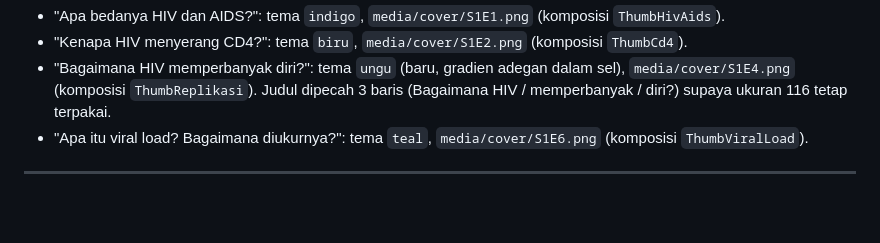
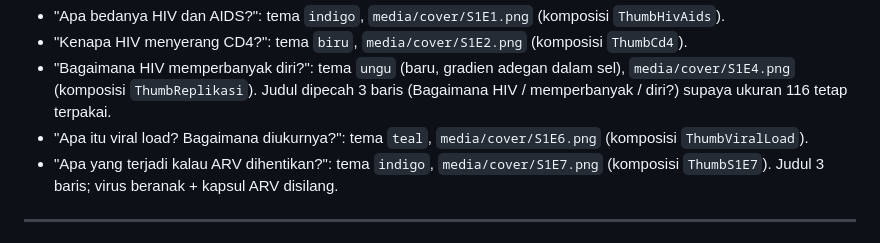
Before and after one commit to arsoagung/video-ai, a Markdown page: README.md, the part around the change. GitHub-like rendering; blank space fills up the shorter version.

Commit message:
S1E7: kalender merah per tanggal, replikasi berhenti, keterangan Studi SMART; thumbnail + video ke media

```diff
--- a/README.md
+++ b/README.md
@@ -181,6 +181,7 @@ Dipilih Arso (Nov 2026) dan berlaku untuk SEMUA episode. Kalau Arso bilang "buat
 - "Kenapa HIV menyerang CD4?": tema `biru`, `media/cover/S1E2.png` (komposisi `ThumbCd4`).
 - "Bagaimana HIV memperbanyak diri?": tema `ungu` (baru, gradien adegan dalam sel), `media/cover/S1E4.png` (komposisi `ThumbReplikasi`). Judul dipecah 3 baris (Bagaimana HIV / memperbanyak / diri?) supaya ukuran 116 tetap terpakai.
 - "Apa itu viral load? Bagaimana diukurnya?": tema `teal`, `media/cover/S1E6.png` (komposisi `ThumbViralLoad`).
+- "Apa yang terjadi kalau ARV dihentikan?": tema `indigo`, `media/cover/S1E7.png` (komposisi `ThumbS1E7`). Judul 3 baris; virus beranak + kapsul ARV disilang.
 
 ---
 
```
Also changed, not shown: media/cover/S1E7.png (added), 4 other files.
